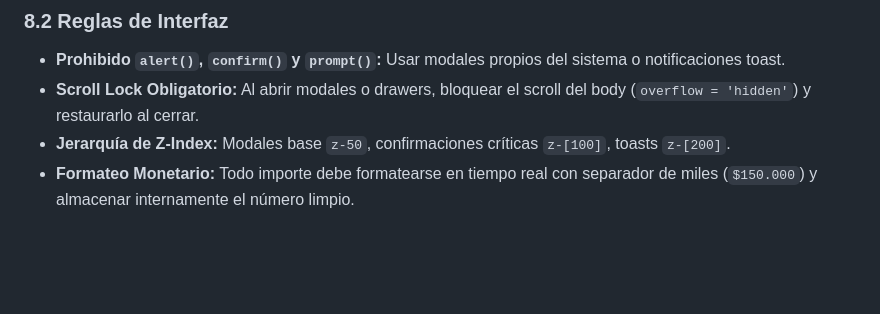
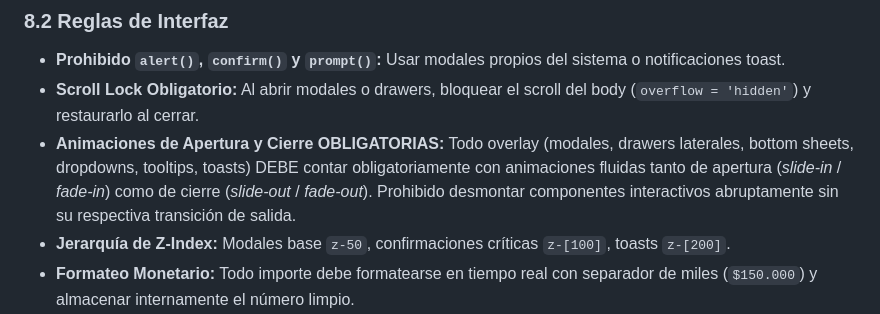
Before and after one commit to Tiag4/Turismo-Capilla, a Markdown page: .agents/AGENTS.md, the part around the change. GitHub-like rendering; blank space fills up the shorter version.

```diff
--- a/.agents/AGENTS.md
+++ b/.agents/AGENTS.md
@@ -108,6 +108,7 @@ Todo componente o vista interactiva que supere ~150 líneas DEBE desacoplarse:
 ### 8.2 Reglas de Interfaz
 * **Prohibido `alert()`, `confirm()` y `prompt()`:** Usar modales propios del sistema o notificaciones toast.
 * **Scroll Lock Obligatorio:** Al abrir modales o drawers, bloquear el scroll del body (`overflow = 'hidden'`) y restaurarlo al cerrar.
+* **Animaciones de Apertura y Cierre OBLIGATORIAS:** Todo overlay (modales, drawers laterales, bottom sheets, dropdowns, tooltips, toasts) DEBE contar obligatoriamente con animaciones fluidas tanto de apertura (*slide-in* / *fade-in*) como de cierre (*slide-out* / *fade-out*). Prohibido desmontar componentes interactivos abruptamente sin su respectiva transición de salida.
 * **Jerarquía de Z-Index:** Modales base `z-50`, confirmaciones críticas `z-[100]`, toasts `z-[200]`.
 * **Formateo Monetario:** Todo importe debe formatearse en tiempo real con separador de miles (`$150.000`) y almacenar internamente el número limpio.
 * **Cero UI Vibecoded:** Cumplir obligatoriamente con `.agents/skills/anti-vibecoded/SKILL.md`.
```
Also changed, not shown: README.md (+2 -3 lines).
